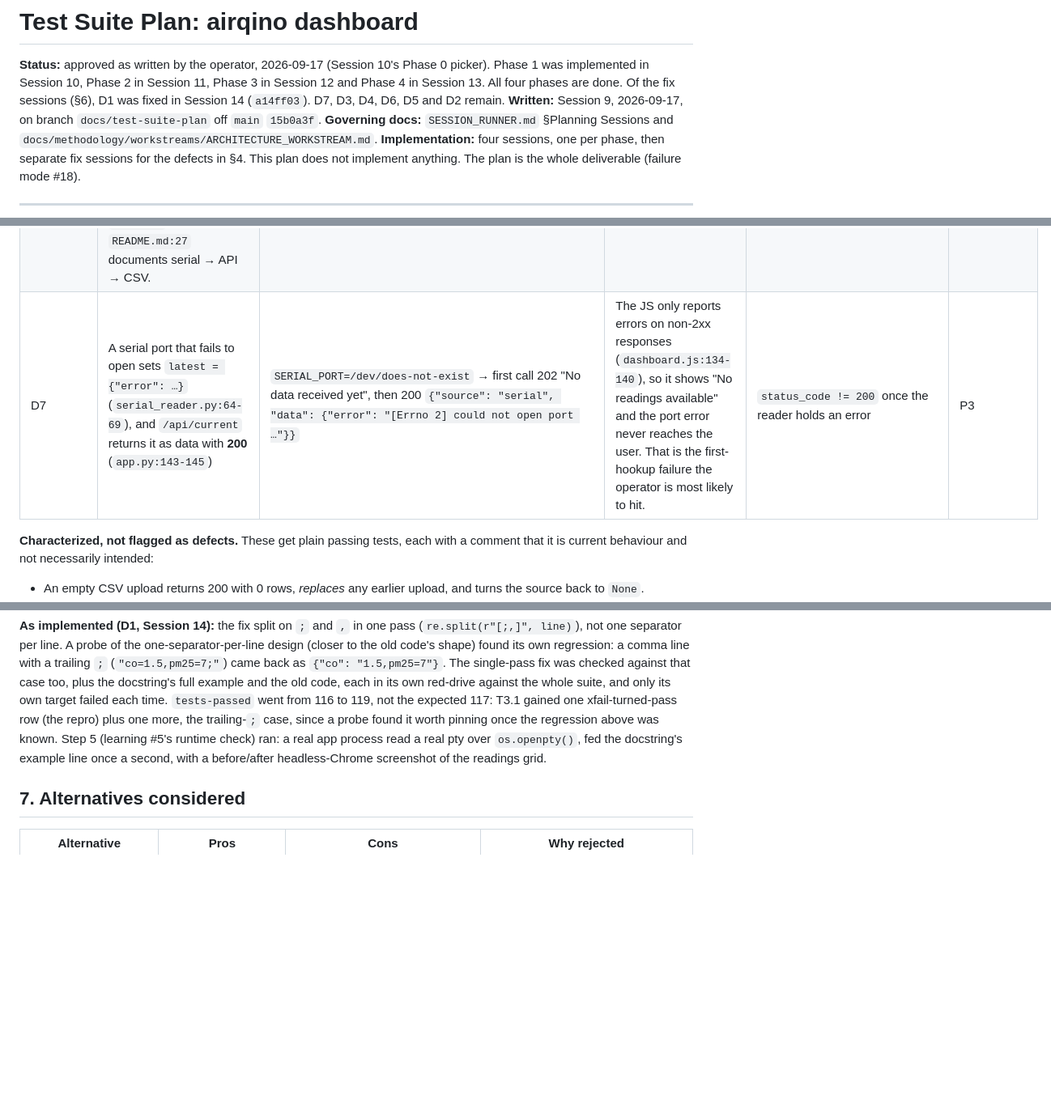
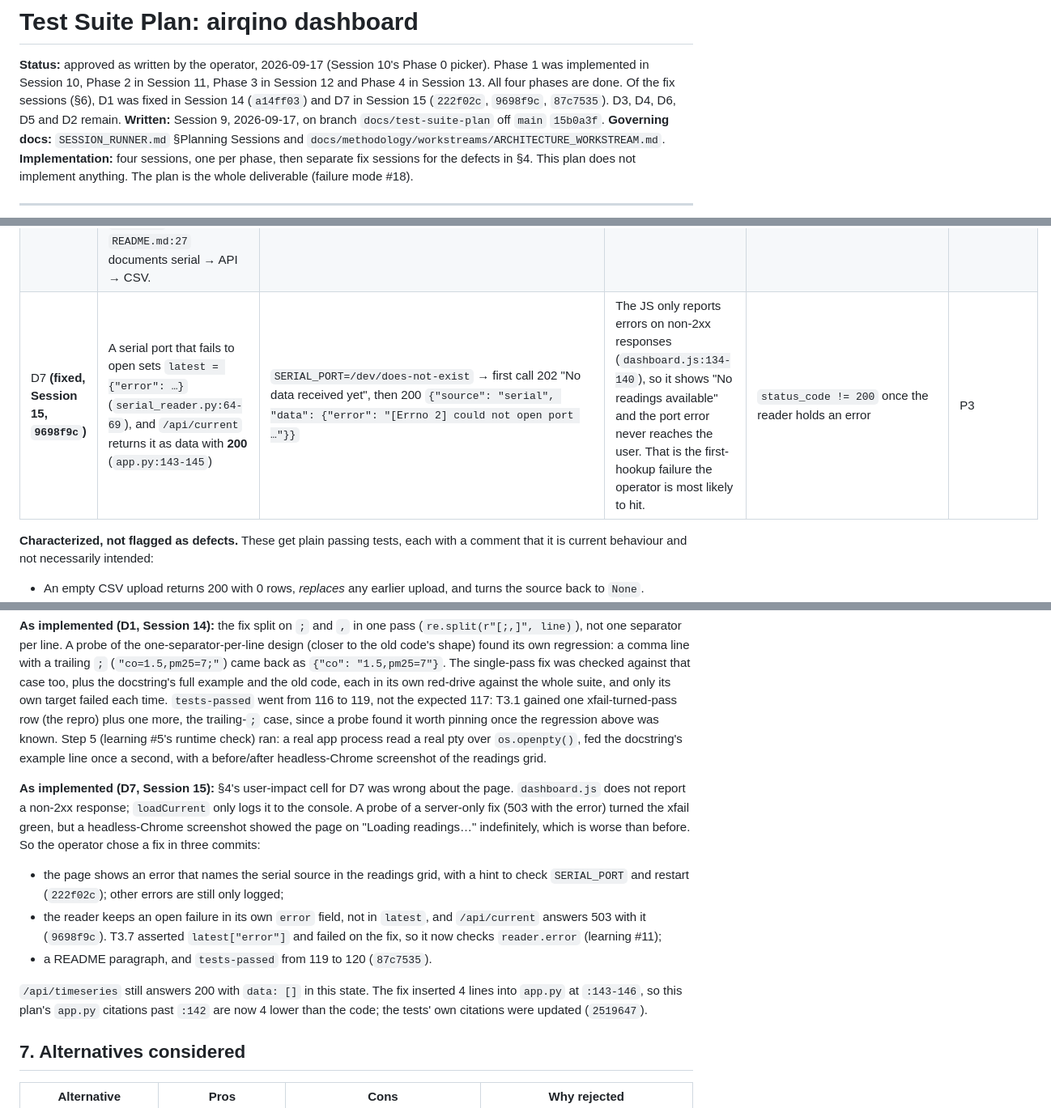
Before and after one commit to rmsharp/airqinodashboard, a Markdown page: docs/planning/test-suite-plan.md, 3 parts joined by grey strips. Shown at 81% size. GitHub-like rendering; blank space fills up the shorter version.

Commit message:
docs: test plan records D7 as fixed; BL-1's citation follows the moved line
The plan's status, D7 row and an "As implemented" note, which records that
the plan's D7 row was wrong about the page. BL-1's dashboard.js citation
moved with the D7 page change.

Co-Authored-By: Claude Opus 5 (1M context) <noreply@anthropic.com>

```diff
--- a/docs/planning/test-suite-plan.md
+++ b/docs/planning/test-suite-plan.md
@@ -2,8 +2,8 @@
 
 **Status:** approved as written by the operator, 2026-09-17 (Session 10's Phase 0 picker). Phase 1 was
 implemented in Session 10, Phase 2 in Session 11, Phase 3 in Session 12 and Phase 4 in Session 13. All four
-phases are done. Of the fix sessions (§6), D1 was fixed in Session 14 (`a14ff03`). D7, D3, D4, D6, D5 and D2
-remain.
+phases are done. Of the fix sessions (§6), D1 was fixed in Session 14 (`a14ff03`) and D7 in Session 15
+(`222f02c`, `9698f9c`, `87c7535`). D3, D4, D6, D5 and D2 remain.
 **Written:** Session 9, 2026-09-17, on branch `docs/test-suite-plan` off `main` `15b0a3f`.
 **Governing docs:** `SESSION_RUNNER.md` §Planning Sessions and
 `docs/methodology/workstreams/ARCHITECTURE_WORKSTREAM.md`.
@@ -136,7 +136,7 @@ phase listed, asserting only the *minimal* correct behaviour, so the fix session
 | D4 | A UTF-8 byte-order mark is kept in the first header (`app.py:245` decodes with `utf-8`, not `utf-8-sig`) | Uploading `﻿timestamp,pm25\n…` → `columns[0] == '﻿timestamp'` | The chart reads `row.timestamp` (`dashboard.js:251`), so a BOM-prefixed CSV plots nothing. Excel's "CSV UTF-8" export writes a BOM. Whether the device's SD card does is unknown. | `columns[0] == "timestamp"` | P2 |
 | D5 | `active_source()` reports `"api"` when only `AIRQINO_CLIENT_ID` is set (`app.py:53`), but `get_api_client()` needs all four credential variables (`:32`) | With only `AIRQINO_CLIENT_ID` set: the badge says "API Connected", the banner is hidden, and `/api/current` returns 503 "No data source configured" | A half-filled `.env` hides the setup help and claims a connection that doesn't exist. | `"API Connected"` not in `GET /` | P4 |
 | D6 | The source order disagrees. `active_source()` is API → serial → CSV (`app.py:53-58`). The data routes use serial → API → CSV (`:141-163`, `:175-208`), and `README.md:27` documents serial → API → CSV. | With both sources configured, the badge says "API Connected" while `/api/current` serves serial data. | The badge contradicts the data shown. | `active_source() == "serial"` with both sources configured | P4 |
-| D7 | A serial port that fails to open sets `latest = {"error": …}` (`serial_reader.py:64-69`), and `/api/current` returns it as data with **200** (`app.py:143-145`) | `SERIAL_PORT=/dev/does-not-exist` → first call 202 "No data received yet", then 200 `{"source": "serial", "data": {"error": "[Errno 2] could not open port …"}}` | The JS only reports errors on non-2xx responses (`dashboard.js:134-140`), so it shows "No readings available" and the port error never reaches the user. That is the first-hookup failure the operator is most likely to hit. | `status_code != 200` once the reader holds an error | P3 |
+| D7 **(fixed, Session 15, `9698f9c`)** | A serial port that fails to open sets `latest = {"error": …}` (`serial_reader.py:64-69`), and `/api/current` returns it as data with **200** (`app.py:143-145`) | `SERIAL_PORT=/dev/does-not-exist` → first call 202 "No data received yet", then 200 `{"source": "serial", "data": {"error": "[Errno 2] could not open port …"}}` | The JS only reports errors on non-2xx responses (`dashboard.js:134-140`), so it shows "No readings available" and the port error never reaches the user. That is the first-hookup failure the operator is most likely to hit. | `status_code != 200` once the reader holds an error | P3 |
 
 **Characterized, not flagged as defects.** These get plain passing tests, each with a comment that it is current
 behaviour and not necessarily intended:
@@ -584,6 +584,21 @@ case, since a probe found it worth pinning once the regression above was known.
 check) ran: a real app process read a real pty over `os.openpty()`, fed the docstring's example line once a
 second, with a before/after headless-Chrome screenshot of the readings grid.
 
+**As implemented (D7, Session 15):** §4's user-impact cell for D7 was wrong about the page. `dashboard.js` does
+not report a non-2xx response; `loadCurrent` only logs it to the console. A probe of a server-only fix (503 with
+the error) turned the xfail green, but a headless-Chrome screenshot showed the page on "Loading readings…"
+indefinitely, which is worse than before. So the operator chose a fix in three commits:
+- the page shows an error that names the serial source in the readings grid, with a hint to check `SERIAL_PORT`
+  and restart (`222f02c`); other errors are still only logged;
+- the reader keeps an open failure in its own `error` field, not in `latest`, and `/api/current` answers 503 with
+  it (`9698f9c`). T3.7 asserted `latest["error"]` and failed on the fix, so it now checks `reader.error`
+  (learning #11);
+- a README paragraph, and `tests-passed` from 119 to 120 (`87c7535`).
+
+`/api/timeseries` still answers 200 with `data: []` in this state. The fix inserted 4 lines into `app.py` at
+`:143-146`, so this plan's `app.py` citations past `:142` are now 4 lower than the code; the tests' own citations
+were updated (`2519647`).
+
 ## 7. Alternatives considered
 
 | Alternative | Pros | Cons | Why rejected |
```
Also changed, not shown: BACKLOG.md (+1 -1 lines), CHANGELOG.md (+6 -0 lines).
